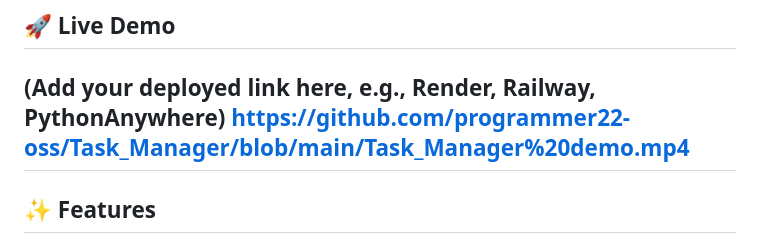
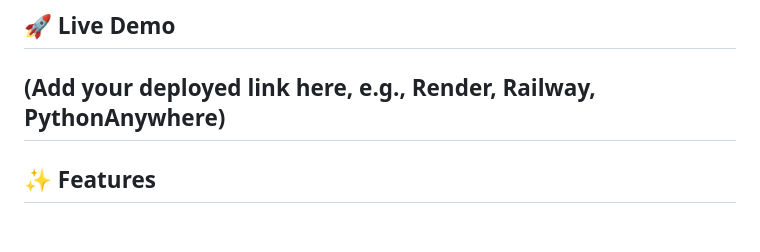
Before and after one commit to programmer22-oss/Task_Manager, a Markdown page: README.md, the part around the change. Drawn GitHub-style.

Commit message:
Remove demo link from README
Removed demo link from README.

```diff
--- a/README.md
+++ b/README.md
@@ -8,7 +8,6 @@ This project is perfect for **interview showcase**, **portfolio**, and **Flask b
 
 ## 🚀 Live Demo
 (Add your deployed link here, e.g., Render, Railway, PythonAnywhere)
-https://github.com/programmer22-oss/Task_Manager/blob/main/Task_Manager%20demo.mp4
 ---
 
 ## ✨ Features
```
